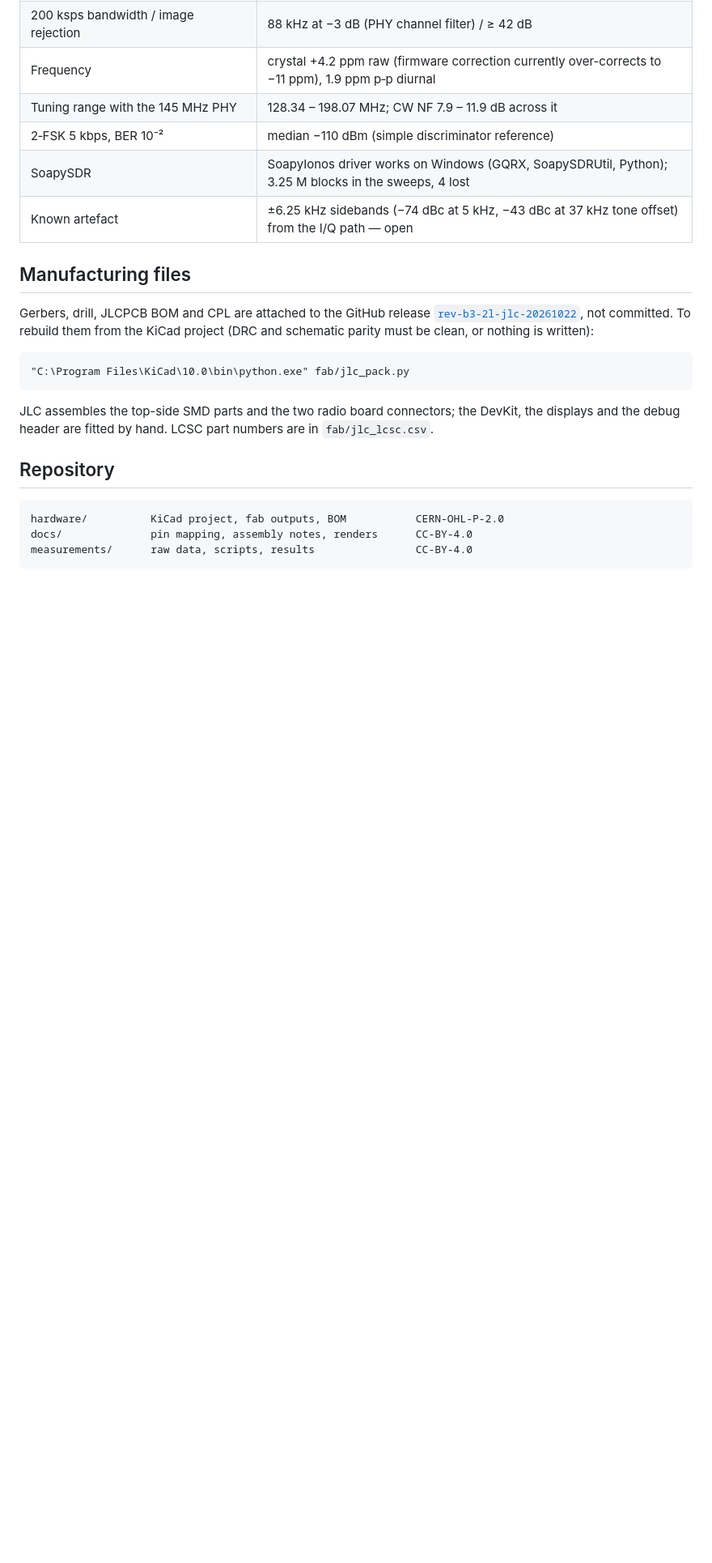
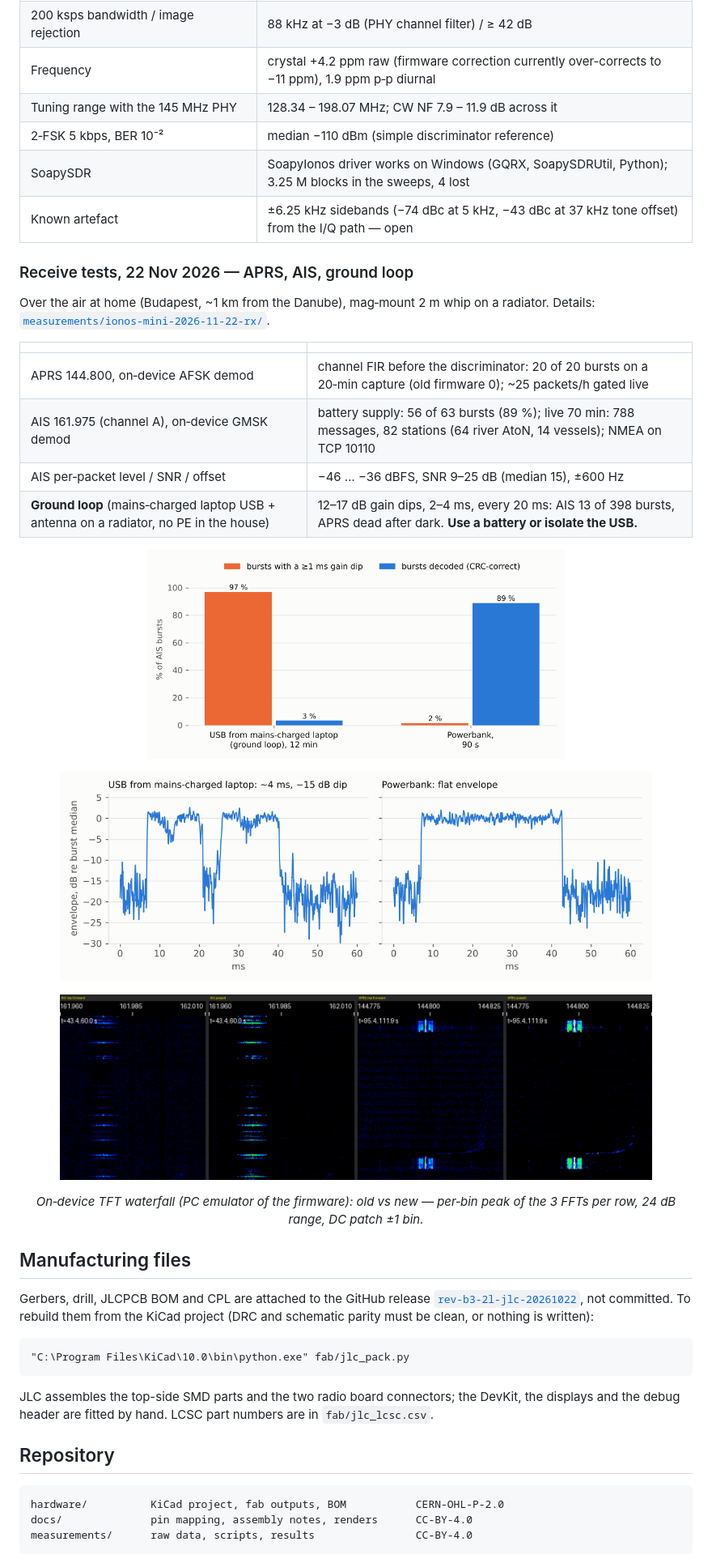
Before and after one commit to ionos-sdr/ionos-sdr-mini, a Markdown page: README.md, the part around the change. Shown at 81% size. GitHub-like rendering; pictures changed too: docs/img/ais_burst_envelope.png (added), docs/img/ais_groundloop_bars.png (added), docs/img/tft_waterfall_before_after.png (added); blank space fills up the shorter version.

```diff
--- a/README.md
+++ b/README.md
@@ -107,6 +107,22 @@ Full report: [`docs/ionos-mini-measurements-2026-11.md`](docs/ionos-mini-measure
 | SoapySDR | SoapyIonos driver works on Windows (GQRX, SoapySDRUtil, Python); 3.25 M blocks in the sweeps, 4 lost |
 | Known artefact | ±6.25 kHz sidebands (−74 dBc at 5 kHz, −43 dBc at 37 kHz tone offset) from the I/Q path — open |
 
+### Receive tests, 22 Nov 2026 — APRS, AIS, ground loop
+
+Over the air at home (Budapest, ~1 km from the Danube), mag‑mount 2 m whip on a radiator. Details: [`measurements/ionos-mini-2026-11-22-rx/`](measurements/ionos-mini-2026-11-22-rx/RESULT.md).
+
+| | |
+|---|---|
+| APRS 144.800, on‑device AFSK demod | channel FIR before the discriminator: 20 of 20 bursts on a 20‑min capture (old firmware 0); ~25 packets/h gated live |
+| AIS 161.975 (channel A), on‑device GMSK demod | battery supply: 56 of 63 bursts (89 %); live 70 min: 788 messages, 82 stations (64 river AtoN, 14 vessels); NMEA on TCP 10110 |
+| AIS per‑packet level / SNR / offset | −46 … −36 dBFS, SNR 9–25 dB (median 15), ±600 Hz |
+| **Ground loop** (mains‑charged laptop USB + antenna on a radiator, no PE in the house) | 12–17 dB gain dips, 2–4 ms, every 20 ms: AIS 13 of 398 bursts, APRS dead after dark. **Use a battery or isolate the USB.** |
+
+<p align="center"><img src="docs/img/ais_groundloop_bars.png" width="62%" alt="AIS bursts: 97 % with a gain dip and 3 % decoded on mains-charged USB, 2 % and 89 % on a powerbank"></p>
+<p align="center"><img src="docs/img/ais_burst_envelope.png" width="88%" alt="AIS burst envelope: a ~4 ms, -15 dB dip on mains-charged USB; flat on a powerbank"></p>
+<p align="center"><img src="docs/img/tft_waterfall_before_after.png" width="88%" alt="TFT waterfall emulator: old vs new display settings on AIS and APRS captures"></p>
+<p align="center"><i>On‑device TFT waterfall (PC emulator of the firmware): old vs new — per‑bin peak of the 3 FFTs per row, 24 dB range, DC patch ±1 bin.</i></p>
+
 ## Manufacturing files
 
 Gerbers, drill, JLCPCB BOM and CPL are attached to the GitHub release [`rev-b3-2l-jlc-20261022`](https://github.com/ionos-sdr/ionos-sdr-mini/releases/tag/rev-b3-2l-jlc-20261022), not committed. To rebuild them from the KiCad project (DRC and schematic parity must be clean, or nothing is written):
```
Also changed, not shown: measurements/ionos-mini-2026-11-22-rx/RESULT.md (added, +94 -0 lines), docs/img/aprs_burst_groundloop.png (added), 3 other files.
